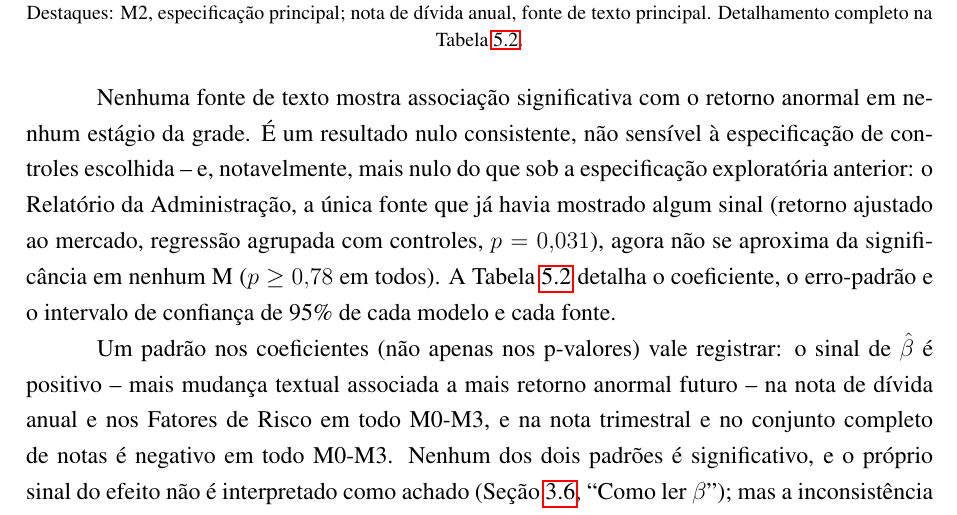
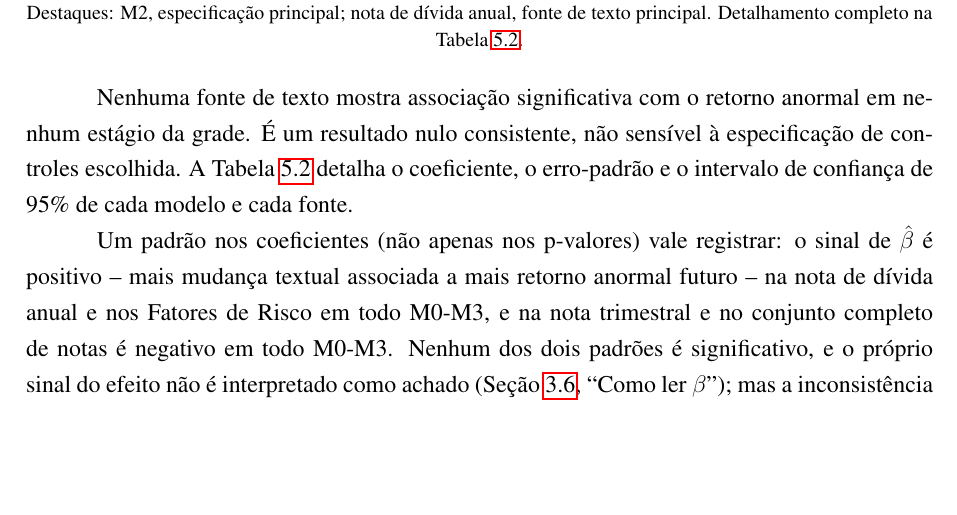
Before and after one commit to Lukijon/Thesis, a LaTeX thesis (docs/latex/main.tex): part of page 31 of 40, cut so that both start at the same text, the shorter picture padded with empty space. Compiled offline with pdfLaTeX.

Commit message:
Secao 5.2: drop the old-exploratory-spec comparison from the H1 summary
Removed "e, notavelmente, mais nulo do que sob a especificacao
exploratoria anterior" and the Relatorio da Administracao p=0.031
aside that explained it -- that old market-adjusted-return finding
isn't mentioned anywhere else in the thesis and isn't part of the
adopted methodology, so referencing it here was a dangling comparison.

Co-Authored-By: Claude Sonnet 5 <noreply@anthropic.com>

```diff
--- a/docs/latex/main.tex
+++ b/docs/latex/main.tex
@@ -563,7 +563,7 @@ A Tabela~\ref{tab:h1} reporta o p-valor do coeficiente de TextChange sobre o BHA
     {\footnotesize Fonte: elaborada pelo autor. Valores são p-valores de TextChange, erros-padrão agrupados por empresa. Destaques: M2, especificação principal; nota de dívida anual, fonte de texto principal. Detalhamento completo na Tabela~\ref{tab:h1_m2_detalhe}.}
 \end{table}
 
-Nenhuma fonte de texto mostra associação significativa com o retorno anormal em nenhum estágio da grade. É um resultado nulo consistente, não sensível à especificação de controles escolhida -- e, notavelmente, mais nulo do que sob a especificação exploratória anterior: o Relatório da Administração, a única fonte que já havia mostrado algum sinal (retorno ajustado ao mercado, regressão agrupada com controles, $p=0{,}031$), agora não se aproxima da significância em nenhum M ($p \geq 0{,}78$ em todos). A Tabela~\ref{tab:h1_m2_detalhe} detalha o coeficiente, o erro-padrão e o intervalo de confiança de 95\% de cada modelo e cada fonte.
+Nenhuma fonte de texto mostra associação significativa com o retorno anormal em nenhum estágio da grade. É um resultado nulo consistente, não sensível à especificação de controles escolhida. A Tabela~\ref{tab:h1_m2_detalhe} detalha o coeficiente, o erro-padrão e o intervalo de confiança de 95\% de cada modelo e cada fonte.
 
 \begin{table}[htbp]
     \centering
```
Also changed, not shown: docs/latex/main.pdf.
